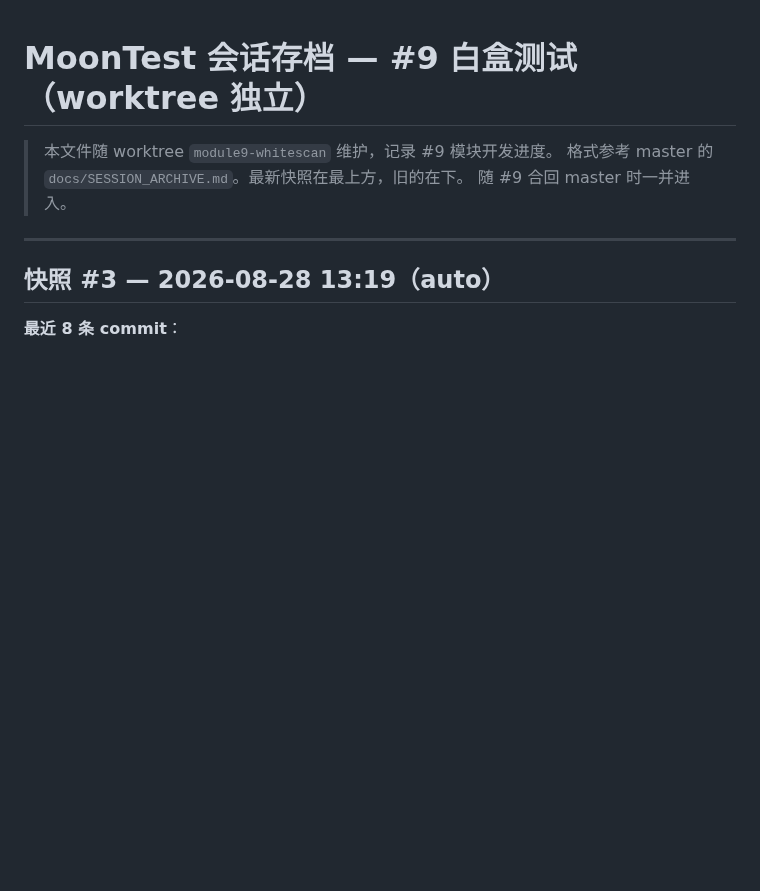
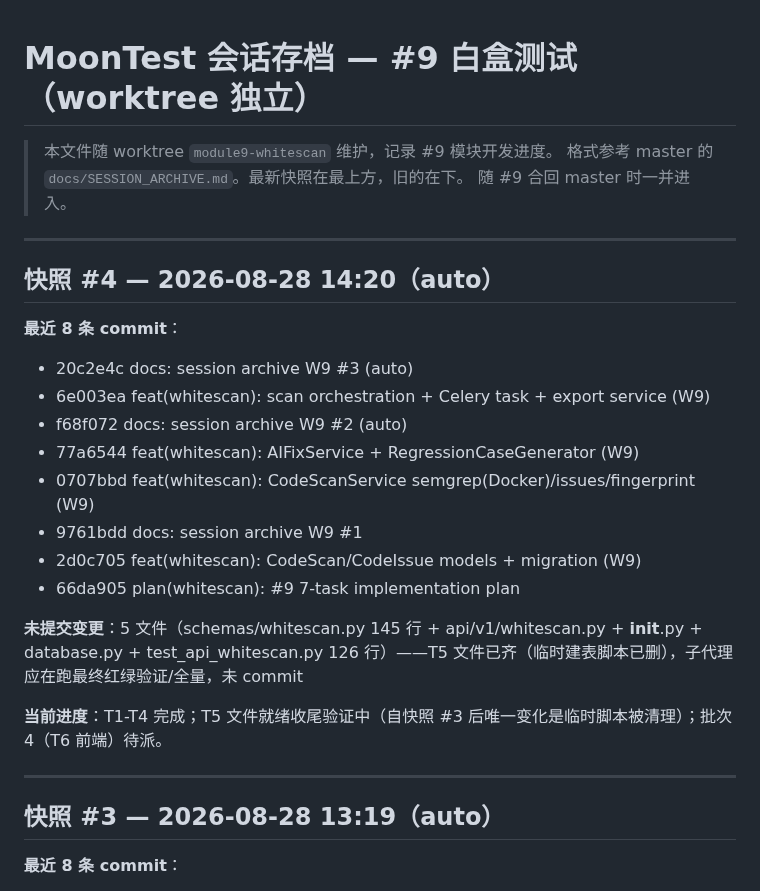
Before and after one commit to moon136lf/testhub_platform-main, a Markdown page: docs/SESSION_ARCHIVE_W9.md, the part around the change. GitHub-like rendering; blank space fills up the shorter version.

Commit message:
docs: session archive W9 #4 (auto)

```diff
--- a/docs/SESSION_ARCHIVE_W9.md
+++ b/docs/SESSION_ARCHIVE_W9.md
@@ -3,6 +3,24 @@
 > 本文件随 worktree `module9-whitescan` 维护，记录 #9 模块开发进度。
 > 格式参考 master 的 `docs/SESSION_ARCHIVE.md`。最新快照在最上方，旧的在下。
 > 随 #9 合回 master 时一并进入。
+
+---
+
+## 快照 #4 — 2026-08-28 14:20（auto）
+
+**最近 8 条 commit**：
+- 20c2e4c docs: session archive W9 #3 (auto)
+- 6e003ea feat(whitescan): scan orchestration + Celery task + export service (W9)
+- f68f072 docs: session archive W9 #2 (auto)
+- 77a6544 feat(whitescan): AIFixService + RegressionCaseGenerator (W9)
+- 0707bbd feat(whitescan): CodeScanService semgrep(Docker)/issues/fingerprint (W9)
+- 9761bdd docs: session archive W9 #1
+- 2d0c705 feat(whitescan): CodeScan/CodeIssue models + migration (W9)
+- 66da905 plan(whitescan): #9 7-task implementation plan
+
+**未提交变更**：5 文件（schemas/whitescan.py 145 行 + api/v1/whitescan.py + __init__.py + database.py + test_api_whitescan.py 126 行）——T5 文件已齐（临时建表脚本已删），子代理应在跑最终红绿验证/全量，未 commit
+
+**当前进度**：T1-T4 完成；T5 文件就绪收尾验证中（自快照 #3 后唯一变化是临时脚本被清理）；批次4（T6 前端）待派。
 
 ---
 
```
